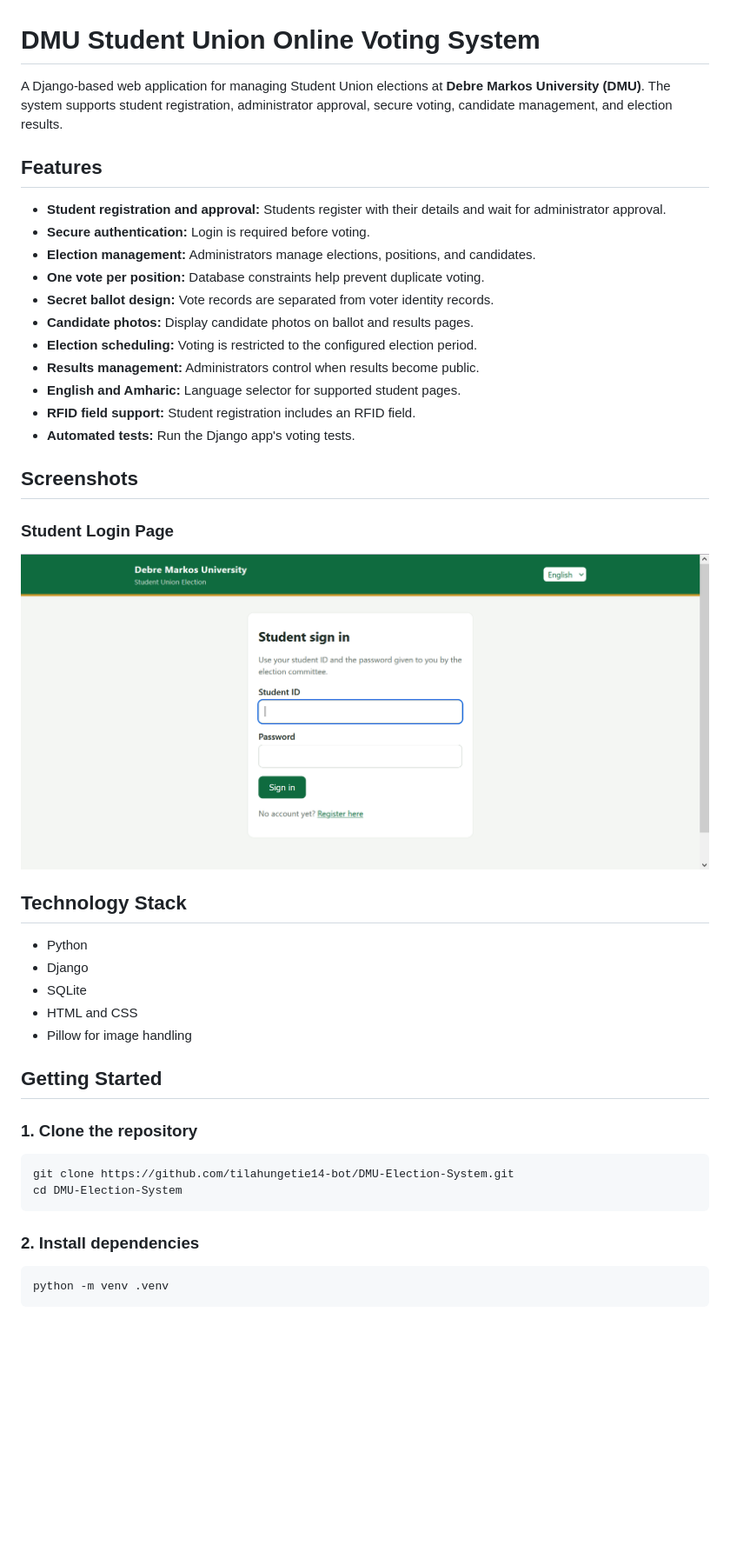
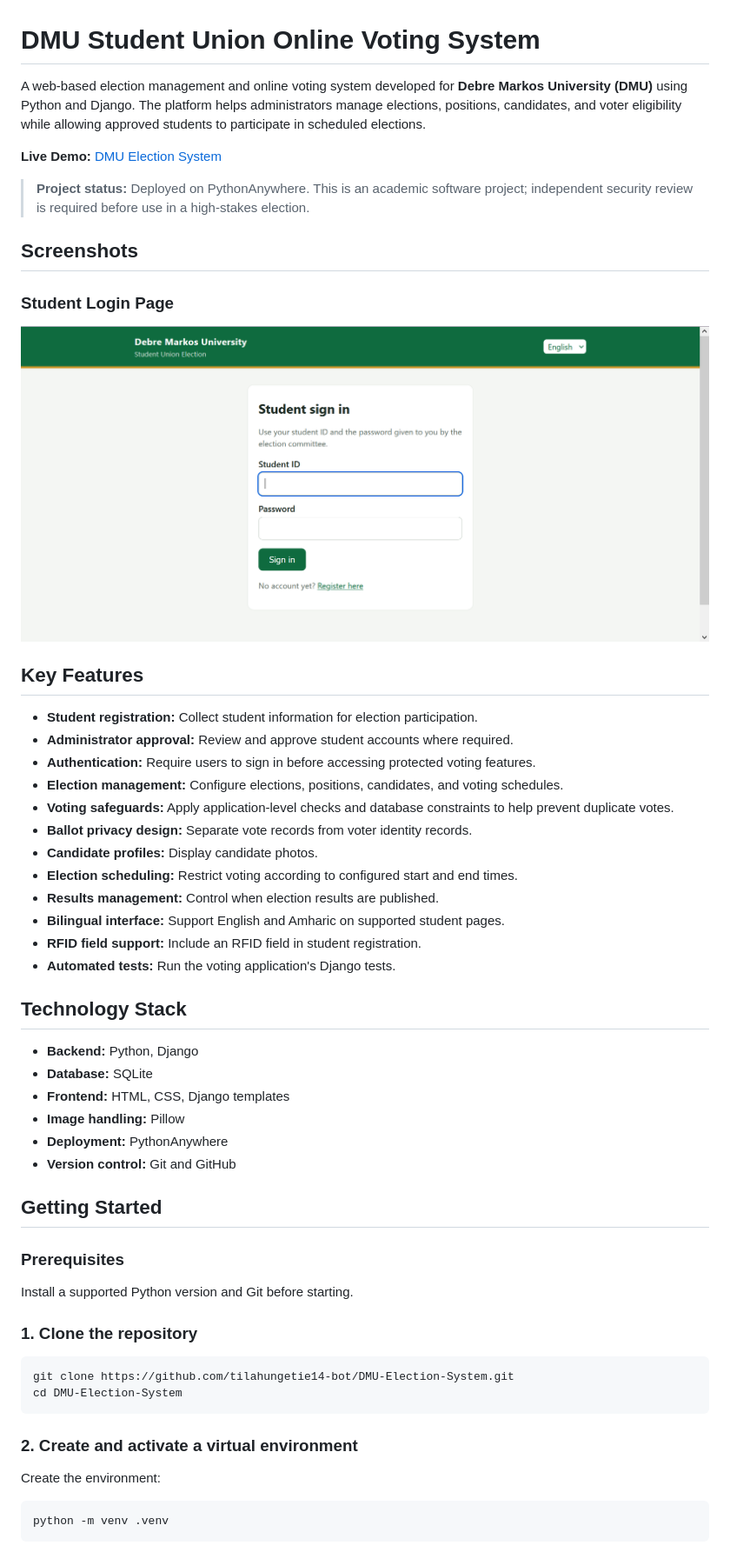
Before and after one commit to tilahungetie14-bot/DMU-Election-System, a Markdown page: README.md, the part around one of its changes. Shown at 87% size. GitHub-like rendering; blank space fills up the shorter version.

````diff
--- a/README.md
+++ b/README.md
@@ -1,36 +1,46 @@
 # DMU Student Union Online Voting System
 
-A Django-based web application for managing Student Union elections at **Debre Markos University (DMU)**. The system supports student registration, administrator approval, secure voting, candidate management, and election results.
+A web-based election management and online voting system developed for **Debre Markos University (DMU)** using Python and Django. The platform helps administrators manage elections, positions, candidates, and voter eligibility while allowing approved students to participate in scheduled elections.
 
-## Features
+**Live Demo:** [DMU Election System](https://tilahun1921.pythonanywhere.com)
 
-- **Student registration and approval:** Students register with their details and wait for administrator approval.
-- **Secure authentication:** Login is required before voting.
-- **Election management:** Administrators manage elections, positions, and candidates.
-- **One vote per position:** Database constraints help prevent duplicate voting.
-- **Secret ballot design:** Vote records are separated from voter identity records.
-- **Candidate photos:** Display candidate photos on ballot and results pages.
-- **Election scheduling:** Voting is restricted to the configured election period.
-- **Results management:** Administrators control when results become public.
-- **English and Amharic:** Language selector for supported student pages.
-- **RFID field support:** Student registration includes an RFID field.
-- **Automated tests:** Run the Django app's voting tests.
+> **Project status:** Deployed on PythonAnywhere. This is an academic software project; independent security review is required before use in a high-stakes election.
 
 ## Screenshots
 
 ### Student Login Page
 
-![DMU Election System - Student Login](screenshots/login-page.png)
+![DMU Election System Student Login](screenshots/login-page.png)
+
+## Key Features
+
+- **Student registration:** Collect student information for election participation.
+- **Administrator approval:** Review and approve student accounts where required.
+- **Authentication:** Require users to sign in before accessing protected voting features.
+- **Election management:** Configure elections, positions, candidates, and voting schedules.
+- **Voting safeguards:** Apply application-level checks and database constraints to help prevent duplicate votes.
+- **Ballot privacy design:** Separate vote records from voter identity records.
+- **Candidate profiles:** Display candidate photos.
+- **Election scheduling:** Restrict voting according to configured start and end times.
+- **Results management:** Control when election results are published.
+- **Bilingual interface:** Support English and Amharic on supported student pages.
+- **RFID field support:** Include an RFID field in student registration.
+- **Automated tests:** Run the voting application's Django tests.
 
 ## Technology Stack
 
-- Python
-- Django
-- SQLite
-- HTML and CSS
-- Pillow for image handling
+- **Backend:** Python, Django
+- **Database:** SQLite
+- **Frontend:** HTML, CSS, Django templates
+- **Image handling:** Pillow
+- **Deployment:** PythonAnywhere
+- **Version control:** Git and GitHub
 
 ## Getting Started
+
+### Prerequisites
+
+Install a supported Python version and Git before starting.
 
 ### 1. Clone the repository
 
@@ -39,7 +49,9 @@ git clone https://github.com/tilahungetie14-bot/DMU-Election-System.git
 cd DMU-Election-System
 ```
 
-### 2. Install dependencies
+### 2. Create and activate a virtual environment
+
+Create the environment:
 
 ```bash
 python -m venv .venv
````
Also changed, not shown: other parts of README.md (+63 -34 lines).
